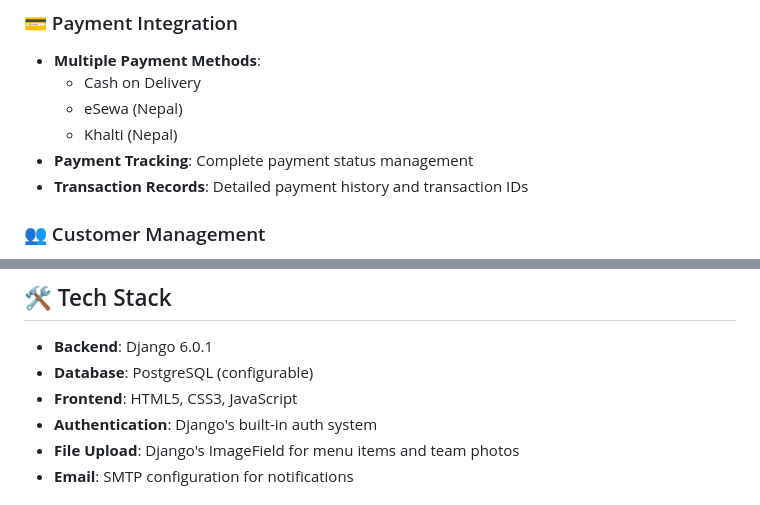
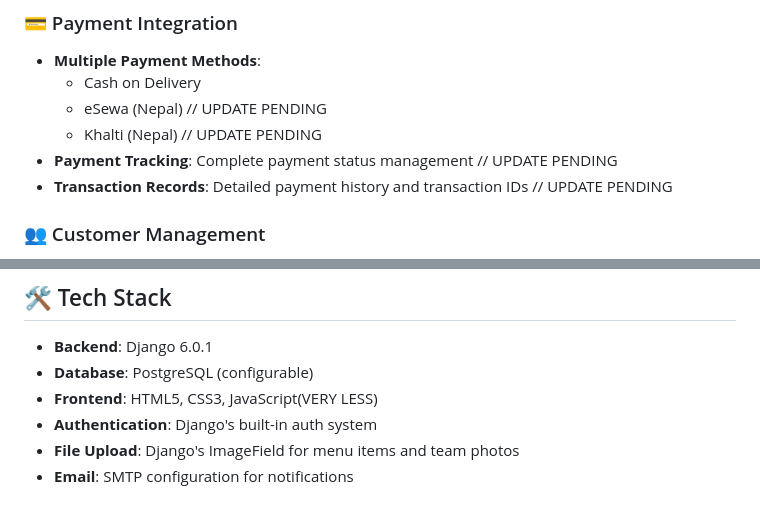
Before and after one commit to wackygallant/Restro-Site, a Markdown page: README.md, 2 parts joined by grey strips. Drawn GitHub-style.

Commit message:
Update>> Readme.md Updated

```diff
--- a/README.md
+++ b/README.md
@@ -25,10 +25,10 @@ A comprehensive restaurant management system built with Django, featuring online
 ### 💳 Payment Integration
 - **Multiple Payment Methods**:
   - Cash on Delivery
-  - eSewa (Nepal)
-  - Khalti (Nepal)
-- **Payment Tracking**: Complete payment status management
-- **Transaction Records**: Detailed payment history and transaction IDs
+  - eSewa (Nepal) // UPDATE PENDING
+  - Khalti (Nepal) // UPDATE PENDING
+- **Payment Tracking**: Complete payment status management // UPDATE PENDING
+- **Transaction Records**: Detailed payment history and transaction IDs // UPDATE PENDING
 
 ### 👥 Customer Management
 - **User Registration & Authentication**: Secure user accounts
@@ -45,7 +45,7 @@ A comprehensive restaurant management system built with Django, featuring online
 
 - **Backend**: Django 6.0.1
 - **Database**: PostgreSQL (configurable)
-- **Frontend**: HTML5, CSS3, JavaScript
+- **Frontend**: HTML5, CSS3, JavaScript(VERY LESS)
 - **Authentication**: Django's built-in auth system
 - **File Upload**: Django's ImageField for menu items and team photos
 - **Email**: SMTP configuration for notifications
```
